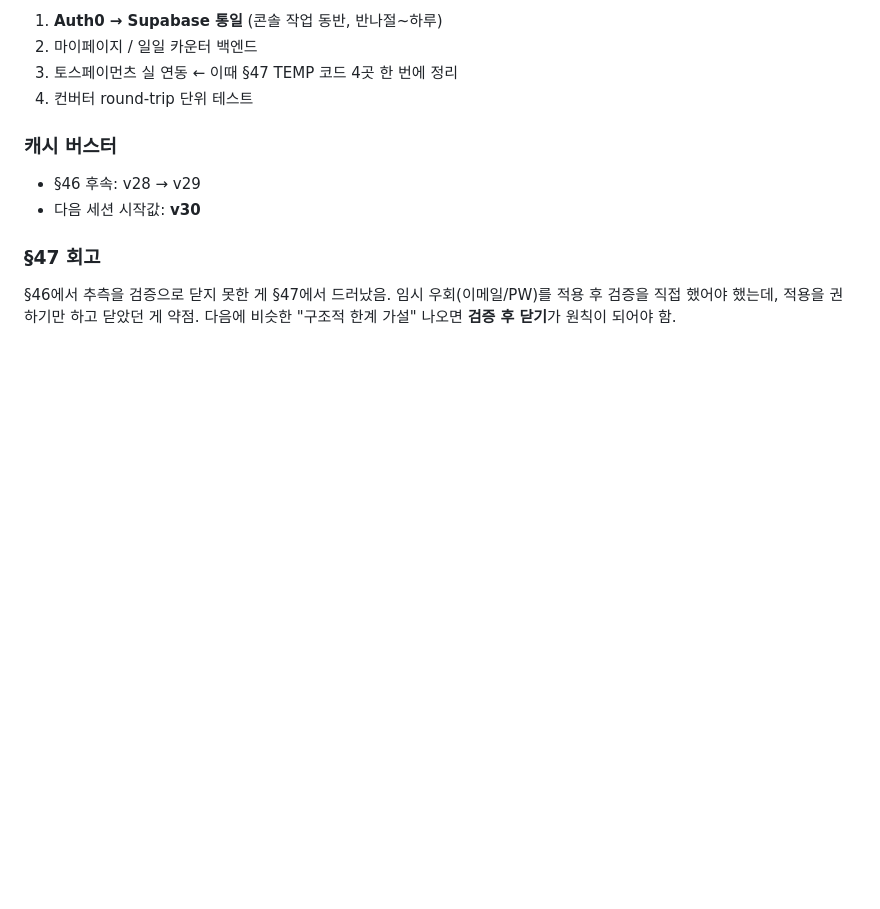
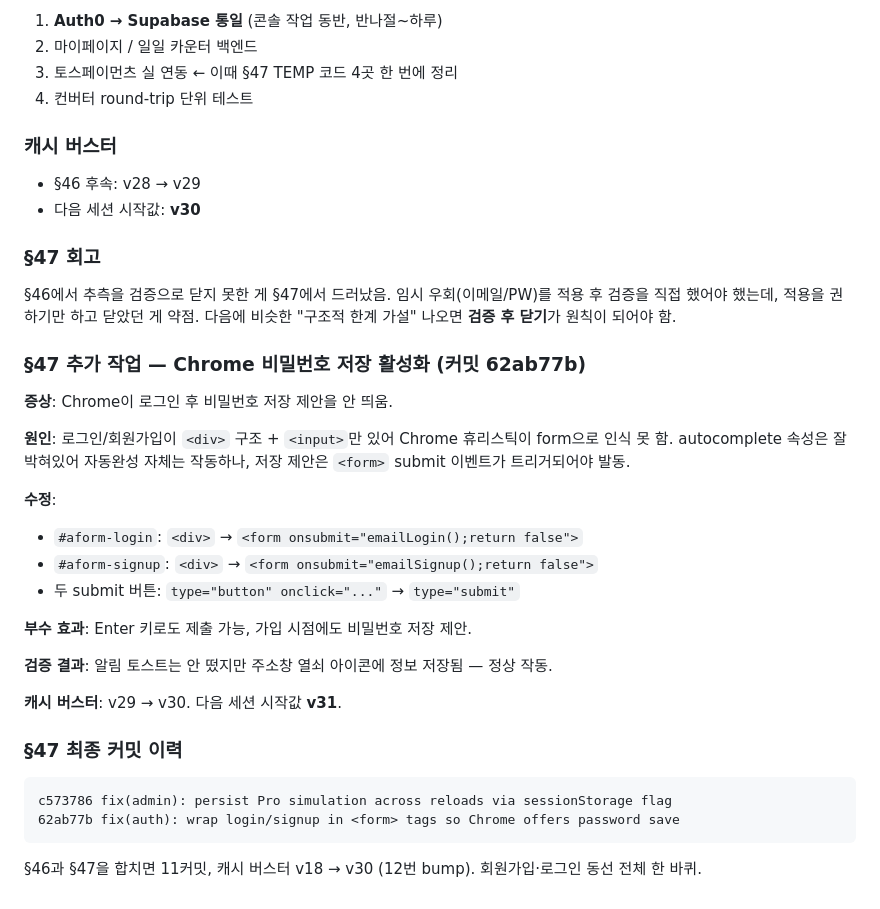
Before and after one commit to agripha9/route01, a Markdown page: CONTEXT.md, the part around the change. GitHub-like rendering; blank space fills up the shorter version.

Commit message:
docs: close 2026-04-30 §47 — admin sim persistence + form tag for password save
§47 후속:
- Pro 시뮬레이션 영속화 (sessionStorage 우회, TEMP 4곳)
- §46 진단 정정 (Auth0 무관, subscriptions 미기입이 진짜 원인)
- Chrome 비밀번호 저장 활성화 (form 태그 + submit 이벤트)

다음 세션 v31부터.

````diff
--- a/CONTEXT.md
+++ b/CONTEXT.md
@@ -1940,3 +1940,28 @@ ef07ceb fix(paywall): portal pricing-modal to body so it works during onboarding
 
 ### §47 회고
 §46에서 추측을 검증으로 닫지 못한 게 §47에서 드러났음. 임시 우회(이메일/PW)를 적용 후 검증을 직접 했어야 했는데, 적용을 권하기만 하고 닫았던 게 약점. 다음에 비슷한 "구조적 한계 가설" 나오면 **검증 후 닫기**가 원칙이 되어야 함.
+
+### §47 추가 작업 — Chrome 비밀번호 저장 활성화 (커밋 62ab77b)
+
+**증상**: Chrome이 로그인 후 비밀번호 저장 제안을 안 띄움.
+
+**원인**: 로그인/회원가입이 `<div>` 구조 + `<input>`만 있어 Chrome 휴리스틱이 form으로 인식 못 함. autocomplete 속성은 잘 박혀있어 자동완성 자체는 작동하나, 저장 제안은 `<form>` submit 이벤트가 트리거되어야 발동.
+
+**수정**:
+- `#aform-login`: `<div>` → `<form onsubmit="emailLogin();return false">`
+- `#aform-signup`: `<div>` → `<form onsubmit="emailSignup();return false">`
+- 두 submit 버튼: `type="button" onclick="..."` → `type="submit"`
+
+**부수 효과**: Enter 키로도 제출 가능, 가입 시점에도 비밀번호 저장 제안.
+
+**검증 결과**: 알림 토스트는 안 떴지만 주소창 열쇠 아이콘에 정보 저장됨 — 정상 작동.
+
+**캐시 버스터**: v29 → v30. 다음 세션 시작값 **v31**.
+
+### §47 최종 커밋 이력
+```
+c573786 fix(admin): persist Pro simulation across reloads via sessionStorage flag
+62ab77b fix(auth): wrap login/signup in <form> tags so Chrome offers password save
+```
+
+§46과 §47을 합치면 11커밋, 캐시 버스터 v18 → v30 (12번 bump). 회원가입·로그인 동선 전체 한 바퀴.
````
